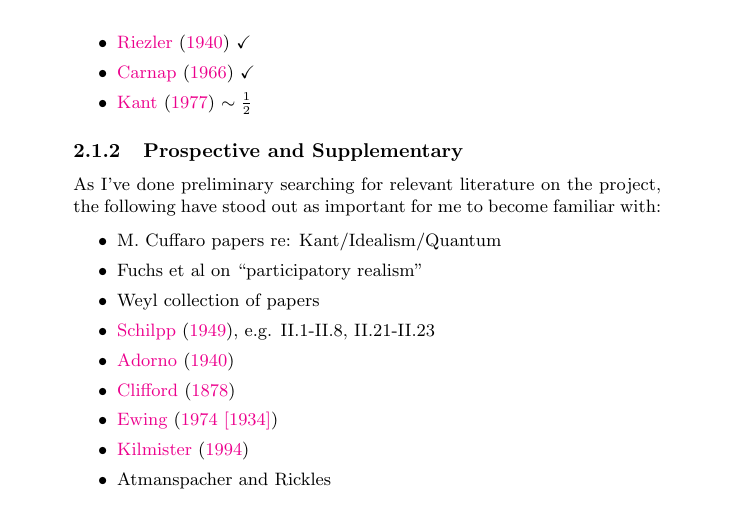
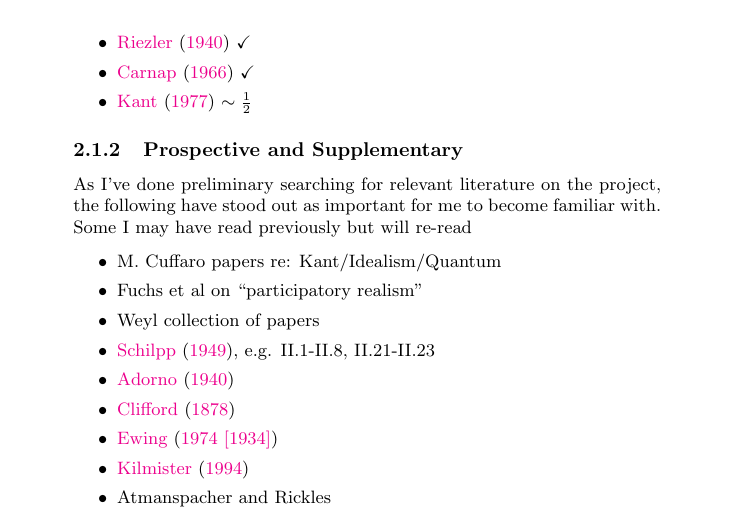
Before and after one commit to CameronBeebe/Structural_Idealism, a LaTeX document (master.tex, which reads structural_idealism.tex): part of page 5 of 140, cut so that both start at the same text. Compiled offline with pdfLaTeX.

Commit message:
some minor adjustments, Weyl

```diff
--- a/structural_idealism.tex
+++ b/structural_idealism.tex
@@ -64,7 +64,7 @@ The core of the ideas in this proposal stem from a long-time interest in the phi
 
 \subsubsection{Prospective and Supplementary}
 
-As I've done preliminary searching for relevant literature on the project, the following have stood out as important for me to become familiar with:
+As I've done preliminary searching for relevant literature on the project, the following have stood out as important for me to become familiar with. Some I may have read previously but will re-read
 
 \begin{itemize}
     \item M. Cuffaro papers re: Kant/Idealism/Quantum
```
